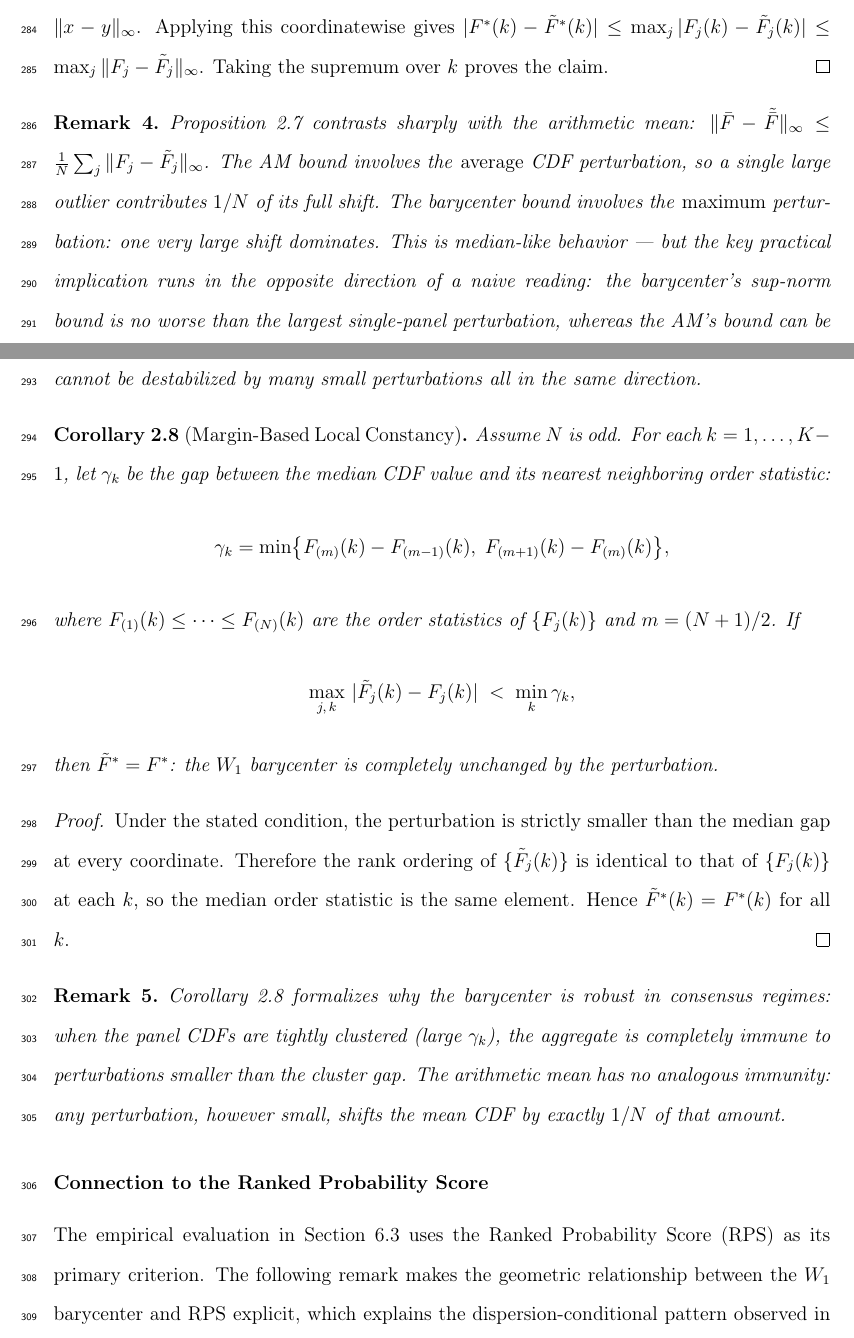
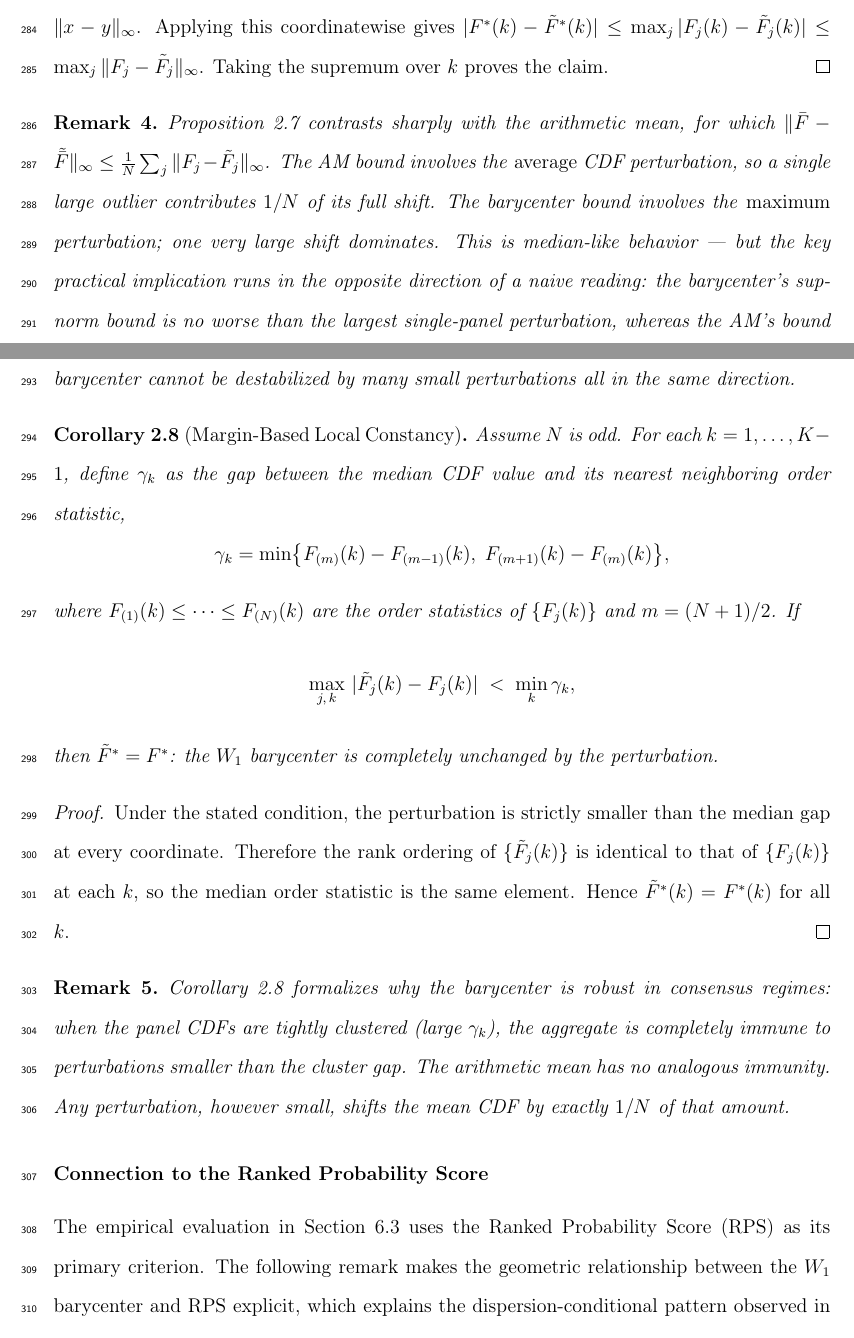
Before and after one commit to aaronjdanielson/experts_barycenter, a LaTeX paper (ExpertsBarycenter.tex, which reads DiscreteBarycenter.tex): two parts of pages 14 and 15 of 50, joined at a grey line, cut so that both start at the same text. Compiled offline with pdfLaTeX.

Commit message:
add fit and finish

```diff
--- a/DiscreteBarycenter.tex
+++ b/DiscreteBarycenter.tex
@@ -198,12 +198,12 @@ By Proposition~\ref{prop:w1}, $F^*(k) = \mathrm{med}\{F_j(k)\}$ and $\tilde F^*(
 \end{proof}
 
 \begin{remark}
-Proposition~\ref{prop:nonexpansive} contrasts sharply with the arithmetic mean: $\|\bar F - \tilde{\bar F}\|_\infty \leq \frac{1}{N}\sum_j\|F_j-\tilde F_j\|_\infty$.  The AM bound involves the \emph{average} CDF perturbation, so a single large outlier contributes $1/N$ of its full shift.  The barycenter bound involves the \emph{maximum} perturbation: one very large shift dominates.  This is median-like behavior — but the key practical implication runs in the opposite direction of a naive reading: the barycenter's sup-norm bound is no worse than the largest single-panel perturbation, whereas the AM's bound can be far smaller when outliers are isolated.  What the bound does guarantee is that the barycenter cannot be destabilized by many small perturbations all in the same direction.
+Proposition~\ref{prop:nonexpansive} contrasts sharply with the arithmetic mean, for which $\|\bar F - \tilde{\bar F}\|_\infty \leq \frac{1}{N}\sum_j\|F_j-\tilde F_j\|_\infty$.  The AM bound involves the \emph{average} CDF perturbation, so a single large outlier contributes $1/N$ of its full shift.  The barycenter bound involves the \emph{maximum} perturbation; one very large shift dominates.  This is median-like behavior — but the key practical implication runs in the opposite direction of a naive reading: the barycenter's sup-norm bound is no worse than the largest single-panel perturbation, whereas the AM's bound can be far smaller when outliers are isolated.  What the bound does guarantee is that the barycenter cannot be destabilized by many small perturbations all in the same direction.
 \end{remark}
 
 \begin{corollary}[Margin-Based Local Constancy]
 \label{cor:local_const}
-Assume $N$ is odd.  For each $k = 1,\ldots,K-1$, let $\gamma_k$ be the gap between the median CDF value and its nearest neighboring order statistic:
+Assume $N$ is odd.  For each $k = 1,\ldots,K-1$, define $\gamma_k$ as the gap between the median CDF value and its nearest neighboring order statistic,
 \[
   \gamma_k = \min\bigl\{F_{(m)}(k) - F_{(m-1)}(k),\; F_{(m+1)}(k) - F_{(m)}(k)\bigr\},
 \]
@@ -218,7 +218,7 @@ Under the stated condition, the perturbation is strictly smaller than the median
 \end{proof}
 
 \begin{remark}
-Corollary~\ref{cor:local_const} formalizes why the barycenter is robust in consensus regimes: when the panel CDFs are tightly clustered (large $\gamma_k$), the aggregate is completely immune to perturbations smaller than the cluster gap.  The arithmetic mean has no analogous immunity: any perturbation, however small, shifts the mean CDF by exactly $1/N$ of that amount.
+Corollary~\ref{cor:local_const} formalizes why the barycenter is robust in consensus regimes: when the panel CDFs are tightly clustered (large $\gamma_k$), the aggregate is completely immune to perturbations smaller than the cluster gap.  The arithmetic mean has no analogous immunity. Any perturbation, however small, shifts the mean CDF by exactly $1/N$ of that amount.
 \end{remark}
 
 \subsubsection*{Connection to the Ranked Probability Score}
```
Also changed, not shown: ExpertsBarycenter.pdf, DiscreteBarycenter.tex (6 more changed lines).
